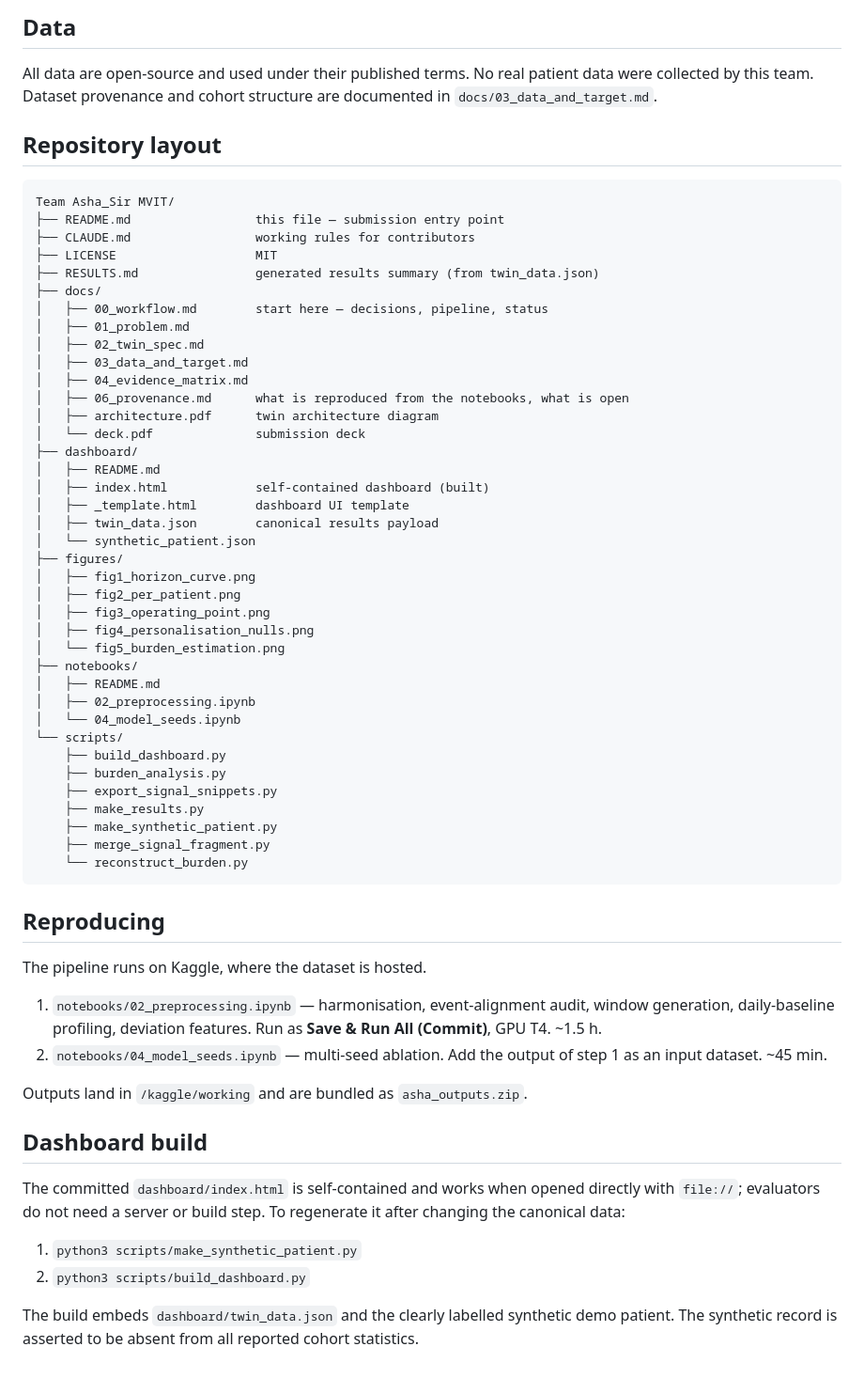
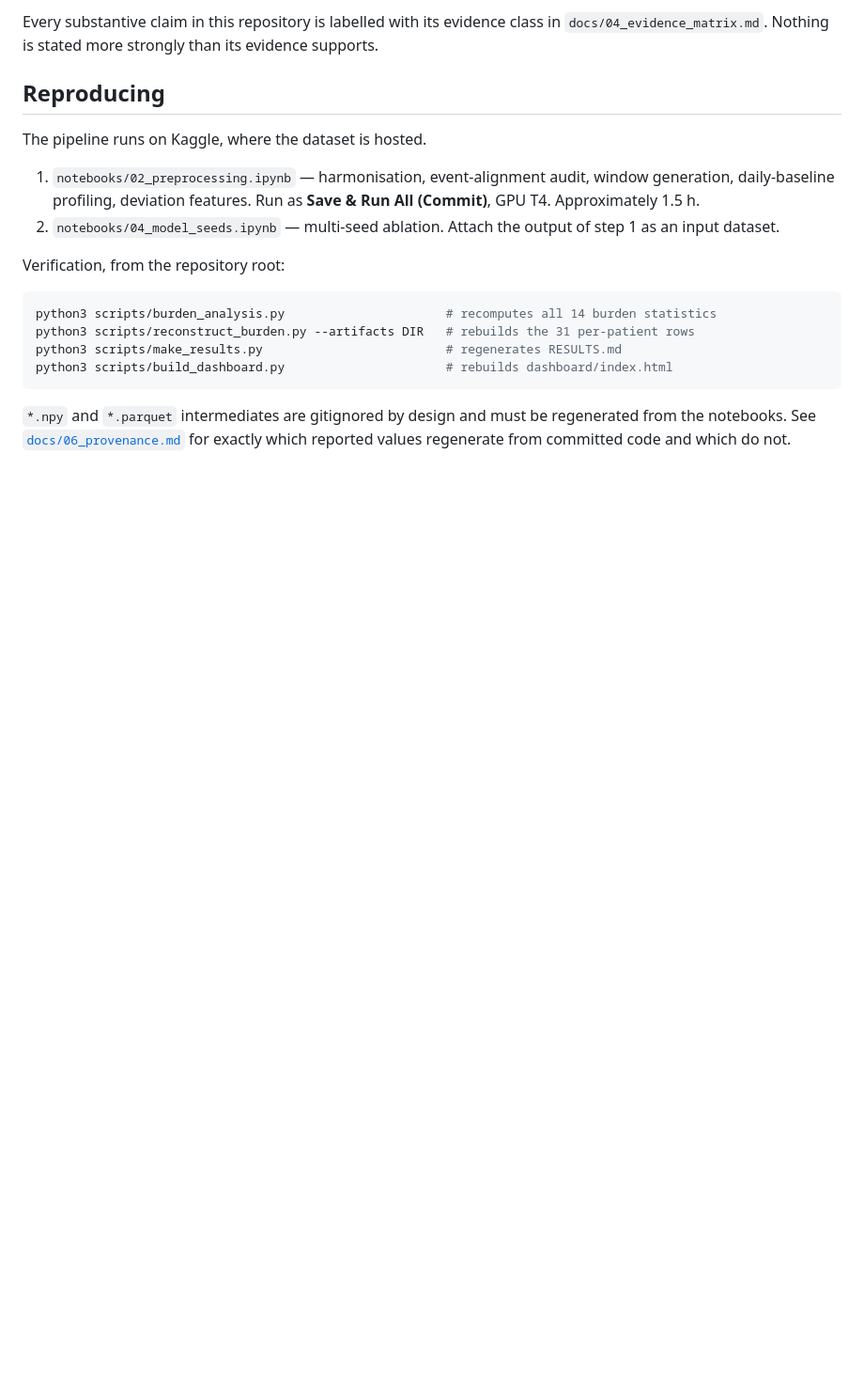
Before and after one commit to Ashmit-rai17/parkinsons-fog-burden-estimation, a Markdown page: README.md, the part around one of its changes. Shown at 94% size. GitHub-like rendering; blank space fills up the shorter version.

Commit message:
Revise README with project and team details
Updated README to reflect project details, team information, and technical stack.

````diff
--- a/README.md
+++ b/README.md
@@ -171,51 +340,6 @@ supports.
-## Data
-
-All data are open-source and used under their published terms. No real patient
-data were collected by this team. Dataset provenance and cohort structure are
-documented in `docs/03_data_and_target.md`.
-
-## Repository layout
-
-```
-Team Asha_Sir MVIT/
-├── README.md                 this file — submission entry point
-├── CLAUDE.md                 working rules for contributors
-├── LICENSE                   MIT
-├── RESULTS.md                generated results summary (from twin_data.json)
-├── docs/
-│   ├── 00_workflow.md        start here — decisions, pipeline, status
-│   ├── 01_problem.md
-│   ├── 02_twin_spec.md
-│   ├── 03_data_and_target.md
-│   ├── 04_evidence_matrix.md
-│   ├── 06_provenance.md      what is reproduced from the notebooks, what is open
-│   ├── architecture.pdf      twin architecture diagram
-│   └── deck.pdf              submission deck
-├── dashboard/
-│   ├── README.md
-│   ├── index.html            self-contained dashboard (built)
-│   ├── _template.html        dashboard UI template
-│   ├── twin_data.json        canonical results payload
-│   └── synthetic_patient.json
-├── figures/
-│   ├── fig1_horizon_curve.png
-│   ├── fig2_per_patient.png
-│   ├── fig3_operating_point.png
-│   ├── fig4_personalisation_nulls.png
-│   └── fig5_burden_estimation.png
-├── notebooks/
-│   ├── README.md
-│   ├── 02_preprocessing.ipynb
-│   └── 04_model_seeds.ipynb
-└── scripts/
-    ├── build_dashboard.py
-    ├── burden_analysis.py
-    ├── export_signal_snippets.py
-    ├── make_results.py
-    ├── make_synthetic_patient.py
-    ├── merge_signal_fragment.py
-    └── reconstruct_burden.py
-```
+Every substantive claim in this repository is labelled with its evidence class
+in `docs/04_evidence_matrix.md`. Nothing is stated more strongly than its
+evidence supports.
 
 ## Reproducing
 
@@ -223,21 +347,20 @@ The pipeline runs on Kaggle, where the dataset is hosted.
 
 1. `notebooks/02_preprocessing.ipynb` — harmonisation, event-alignment audit,
    window generation, daily-baseline profiling, deviation features.
-   Run as **Save & Run All (Commit)**, GPU T4. ~1.5 h.
-2. `notebooks/04_model_seeds.ipynb` — multi-seed ablation. Add the output of
-   step 1 as an input dataset. ~45 min.
+   Run as **Save & Run All (Commit)**, GPU T4. Approximately 1.5 h.
+2. `notebooks/04_model_seeds.ipynb` — multi-seed ablation. Attach the output of
+   step 1 as an input dataset.
 
-Outputs land in `/kaggle/working` and are bundled as `asha_outputs.zip`.
+Verification, from the repository root:
 
-## Dashboard build
+```bash
+python3 scripts/burden_analysis.py                      # recomputes all 14 burden statistics
+python3 scripts/reconstruct_burden.py --artifacts DIR   # rebuilds the 31 per-patient rows
+python3 scripts/make_results.py                         # regenerates RESULTS.md
+python3 scripts/build_dashboard.py                      # rebuilds dashboard/index.html
+```
 
-The committed `dashboard/index.html` is self-contained and works when opened
-directly with `file://`; evaluators do not need a server or build step. To
-regenerate it after changing the canonical data:
-
-1. `python3 scripts/make_synthetic_patient.py`
-2. `python3 scripts/build_dashboard.py`
-
-The build embeds `dashboard/twin_data.json` and the clearly labelled synthetic
-demo patient. The synthetic record is asserted to be absent from all reported
-cohort statistics.
+`*.npy` and `*.parquet` intermediates are gitignored by design and must be
+regenerated from the notebooks. See
+[`docs/06_provenance.md`](docs/06_provenance.md) for exactly which reported
+values regenerate from committed code and which do not.
````
Also changed, not shown: other parts of README.md (+294 -125 lines).
